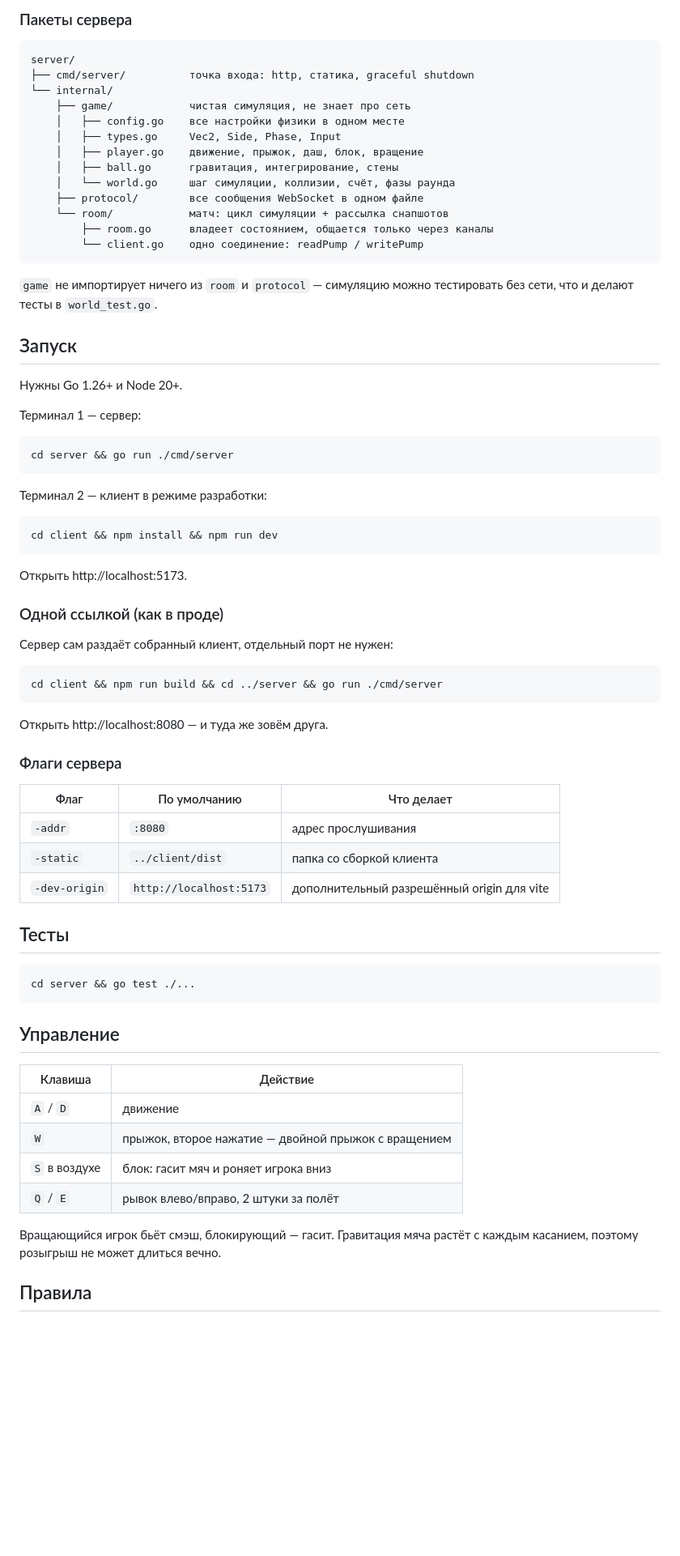
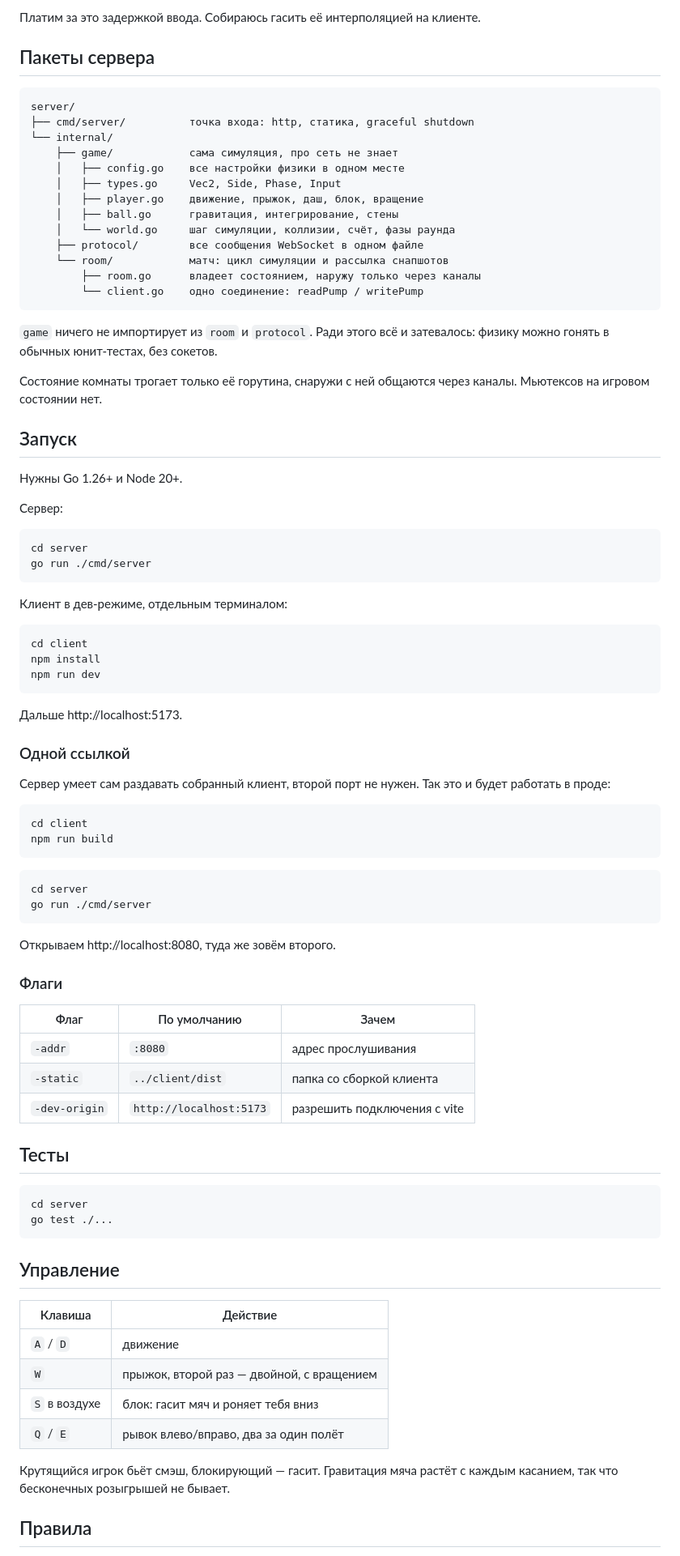
Before and after one commit to vamiss8/beachball-v8, a Markdown page: README.md, the part around one of its changes. Shown at 81% size. Drawn GitHub-style; blank space fills up the shorter version.

````diff
--- a/README.md
+++ b/README.md
@@ -34,65 +174,81 @@
 
-### Пакеты сервера
+Платим за это задержкой ввода. Собираюсь гасить её интерполяцией на клиенте.
+
+## Пакеты сервера
 
 ```
 server/
 ├── cmd/server/          точка входа: http, статика, graceful shutdown
 └── internal/
-    ├── game/            чистая симуляция, не знает про сеть
+    ├── game/            сама симуляция, про сеть не знает
     │   ├── config.go    все настройки физики в одном месте
     │   ├── types.go     Vec2, Side, Phase, Input
     │   ├── player.go    движение, прыжок, даш, блок, вращение
     │   ├── ball.go      гравитация, интегрирование, стены
     │   └── world.go     шаг симуляции, коллизии, счёт, фазы раунда
     ├── protocol/        все сообщения WebSocket в одном файле
-    └── room/            матч: цикл симуляции + рассылка снапшотов
-        ├── room.go      владеет состоянием, общается только через каналы
+    └── room/            матч: цикл симуляции и рассылка снапшотов
+        ├── room.go      владеет состоянием, наружу только через каналы
         └── client.go    одно соединение: readPump / writePump
 ```
 
-`game` не импортирует ничего из `room` и `protocol` — симуляцию можно
-тестировать без сети, что и делают тесты в `world_test.go`.
+`game` ничего не импортирует из `room` и `protocol`. Ради этого всё и
+затевалось: физику можно гонять в обычных юнит-тестах, без сокетов.
+
+Состояние комнаты трогает только её горутина, снаружи с ней общаются через
+каналы. Мьютексов на игровом состоянии нет.
 
 ## Запуск
 
 Нужны Go 1.26+ и Node 20+.
 
-Терминал 1 — сервер:
+Сервер:
 
 ```bash
-cd server && go run ./cmd/server
+cd server
+go run ./cmd/server
 ```
 
-Терминал 2 — клиент в режиме разработки:
+Клиент в дев-режиме, отдельным терминалом:
 
 ```bash
-cd client && npm install && npm run dev
+cd client
+npm install
+npm run dev
 ```
 
-Открыть http://localhost:5173.
+Дальше http://localhost:5173.
 
-### Одной ссылкой (как в проде)
+### Одной ссылкой
 
-Сервер сам раздаёт собранный клиент, отдельный порт не нужен:
+Сервер умеет сам раздавать собранный клиент, второй порт не нужен. Так это и
+будет работать в проде:
 
 ```bash
-cd client && npm run build && cd ../server && go run ./cmd/server
+cd client
+npm run build
 ```
 
-Открыть http://localhost:8080 — и туда же зовём друга.
+```bash
+cd server
+go run ./cmd/server
+```
 
-### Флаги сервера
+Открываем http://localhost:8080, туда же зовём второго.
 
-| Флаг | По умолчанию | Что делает |
-| ---- | ------------ | ---------- |
+### Флаги
+
+| Флаг | По умолчанию | Зачем |
+| ---- | ------------ | ----- |
 | `-addr` | `:8080` | адрес прослушивания |
 | `-static` | `../client/dist` | папка со сборкой клиента |
-| `-dev-origin` | `http://localhost:5173` | дополнительный разрешённый origin для vite |
+| `-dev-origin` | `http://localhost:5173` | разрешить подключения с vite |
 
 ## Тесты
 
 ```bash
-cd server && go test ./...
+cd server
+go test ./...
 ```
 
 ## Управление
@@ -100,12 +256,12 @@ cd server && go test ./...
 | Клавиша | Действие |
 | ------- | -------- |
 | `A` / `D` | движение |
-| `W` | прыжок, второе нажатие — двойной прыжок с вращением |
-| `S` в воздухе | блок: гасит мяч и роняет игрока вниз |
-| `Q` / `E` | рывок влево/вправо, 2 штуки за полёт |
+| `W` | прыжок, второй раз — двойной, с вращением |
+| `S` в воздухе | блок: гасит мяч и роняет тебя вниз |
+| `Q` / `E` | рывок влево/вправо, два за один полёт |
 
-Вращающийся игрок бьёт смэш, блокирующий — гасит. Гравитация мяча растёт
-с каждым касанием, поэтому розыгрыш не может длиться вечно.
+Крутящийся игрок бьёт смэш, блокирующий — гасит. Гравитация мяча растёт с
+каждым касанием, так что бесконечных розыгрышей не бывает.
 
 ## Правила
 
````
Also changed, not shown: other parts of README.md (+168 -27 lines).
